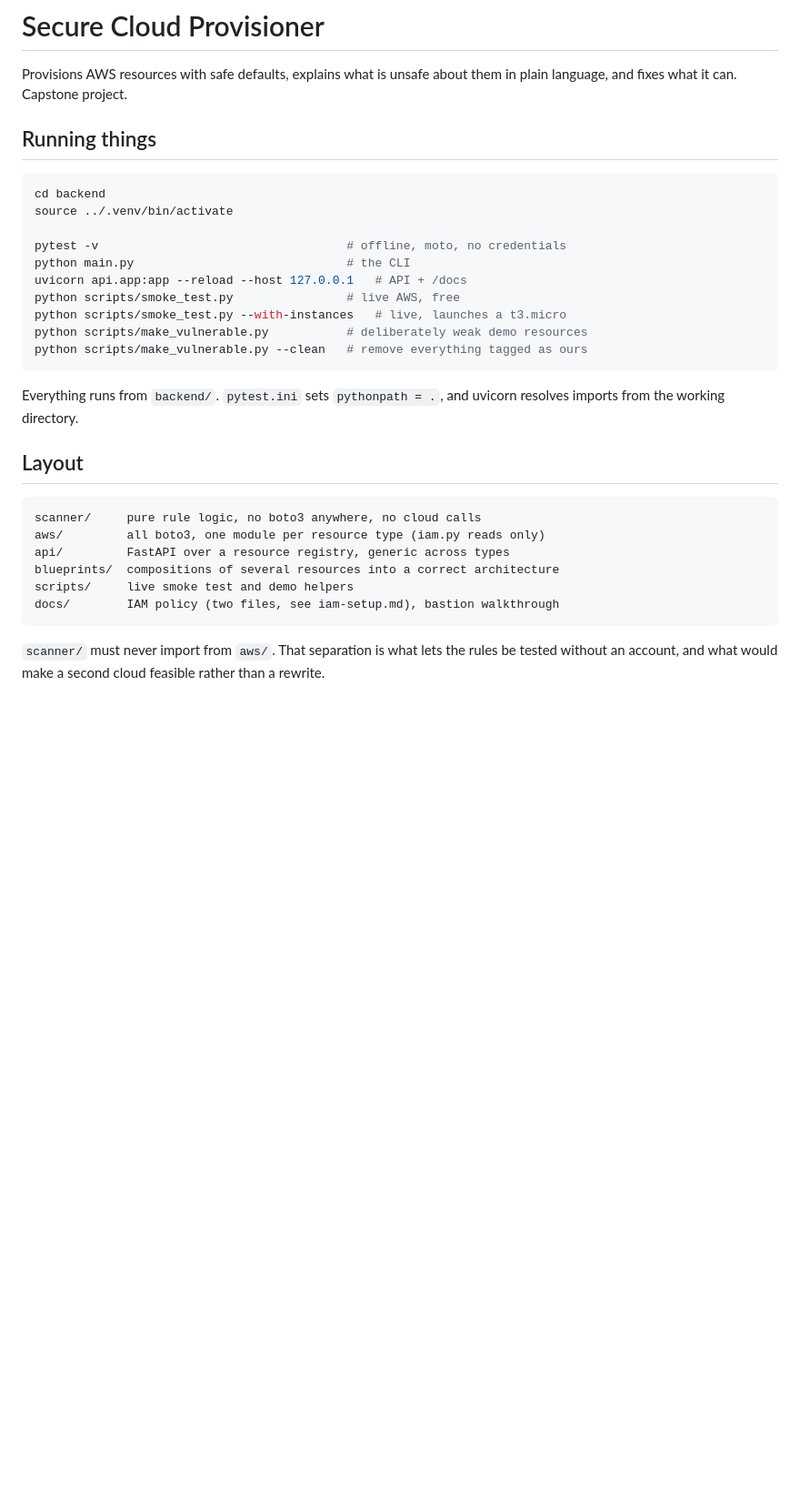
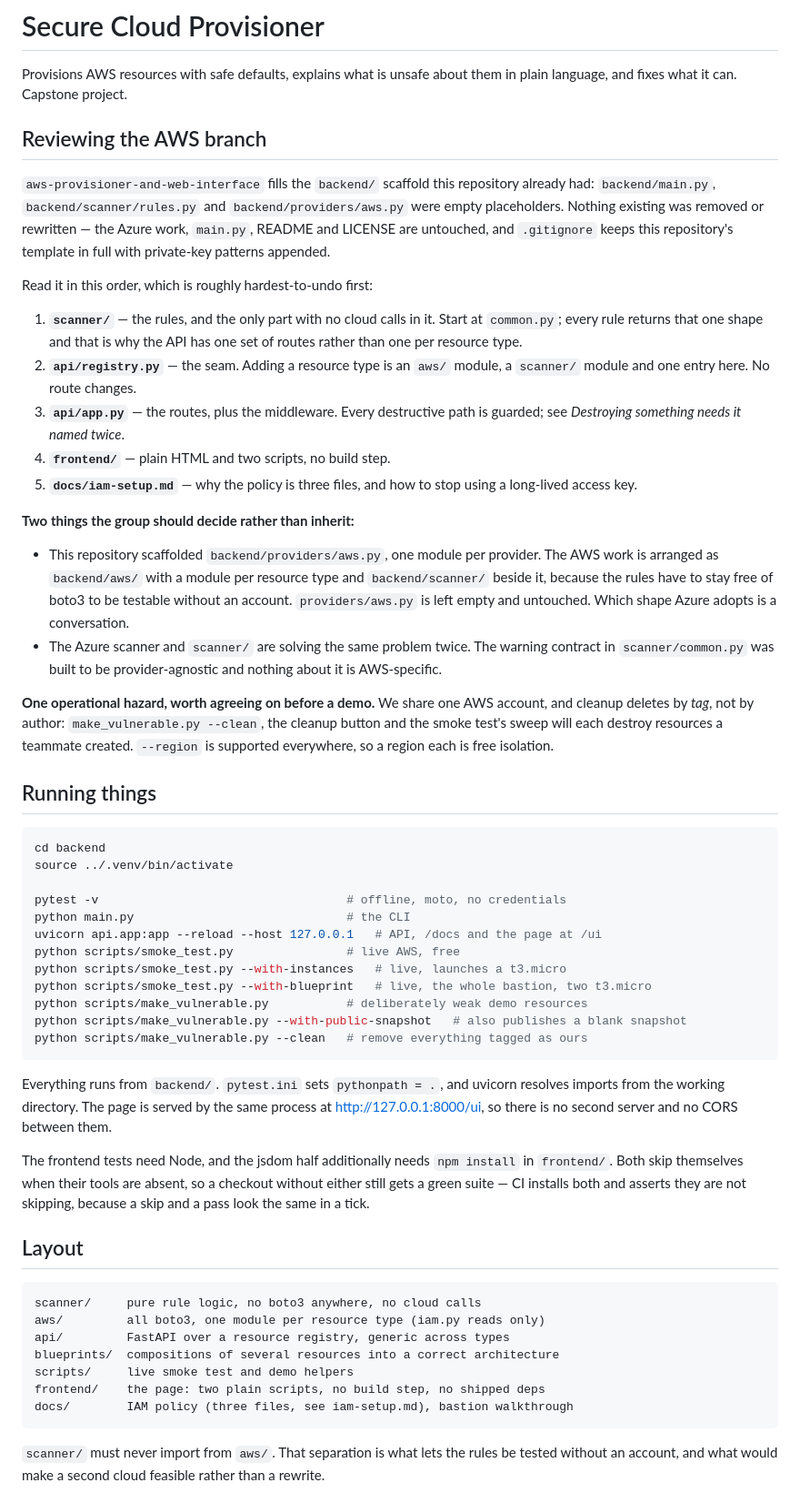
Before and after one commit to Hhhectic/secure-cloud-provisioner, a Markdown page: CLAUDE.md, the part around the change. Shown at 91% size. Rendered like a GitHub page; blank space fills up the shorter version.

Commit message:
Orient a reviewer, and bring the run instructions up to date
Adds a section for the group with a reading order, the two structural
questions that should be decided rather than inherited, and the one
operational hazard of sharing an account: cleanup deletes by tag and not
by author, so it will destroy a teammate's resources.

Running things had gone stale - no --with-blueprint, no
--with-public-snapshot, no mention that the page is served by the same
process at /ui, and nothing about the frontend tests needing Node and
jsdom. Layout was missing frontend/ and still said the IAM policy was
two files.

Every factual claim in the new section was checked against the tree
rather than written from memory: providers/aws.py is still empty, the
Azure files are byte-identical to their main, docs/ holds three policies,
package.json has devDependencies and no dependencies, and both new flags
exist.

Co-Authored-By: Claude Opus 5 <noreply@anthropic.com>

````diff
--- a/CLAUDE.md
+++ b/CLAUDE.md
@@ -2,6 +2,45 @@
 
 Provisions AWS resources with safe defaults, explains what is unsafe about them
 in plain language, and fixes what it can. Capstone project.
+
+## Reviewing the AWS branch
+
+`aws-provisioner-and-web-interface` fills the `backend/` scaffold this
+repository already had: `backend/main.py`, `backend/scanner/rules.py` and
+`backend/providers/aws.py` were empty placeholders. Nothing existing was
+removed or rewritten — the Azure work, `main.py`, README and LICENSE are
+untouched, and `.gitignore` keeps this repository's template in full with
+private-key patterns appended.
+
+Read it in this order, which is roughly hardest-to-undo first:
+
+1. **`scanner/`** — the rules, and the only part with no cloud calls in it.
+   Start at `common.py`; every rule returns that one shape and that is why
+   the API has one set of routes rather than one per resource type.
+2. **`api/registry.py`** — the seam. Adding a resource type is an `aws/`
+   module, a `scanner/` module and one entry here. No route changes.
+3. **`api/app.py`** — the routes, plus the middleware. Every destructive
+   path is guarded; see *Destroying something needs it named twice*.
+4. **`frontend/`** — plain HTML and two scripts, no build step.
+5. **`docs/iam-setup.md`** — why the policy is three files, and how to stop
+   using a long-lived access key.
+
+**Two things the group should decide rather than inherit:**
+
+- This repository scaffolded `backend/providers/aws.py`, one module per
+  provider. The AWS work is arranged as `backend/aws/` with a module per
+  resource type and `backend/scanner/` beside it, because the rules have to
+  stay free of boto3 to be testable without an account. `providers/aws.py` is
+  left empty and untouched. Which shape Azure adopts is a conversation.
+- The Azure scanner and `scanner/` are solving the same problem twice. The
+  warning contract in `scanner/common.py` was built to be provider-agnostic
+  and nothing about it is AWS-specific.
+
+**One operational hazard, worth agreeing on before a demo.** We share one AWS
+account, and cleanup deletes by *tag*, not by author: `make_vulnerable.py
+--clean`, the cleanup button and the smoke test's sweep will each destroy
+resources a teammate created. `--region` is supported everywhere, so a region
+each is free isolation.
 
 ## Running things
 
@@ -11,15 +50,25 @@ source ../.venv/bin/activate
 
 pytest -v                                   # offline, moto, no credentials
 python main.py                              # the CLI
-uvicorn api.app:app --reload --host 127.0.0.1   # API + /docs
+uvicorn api.app:app --reload --host 127.0.0.1   # API, /docs and the page at /ui
 python scripts/smoke_test.py                # live AWS, free
 python scripts/smoke_test.py --with-instances   # live, launches a t3.micro
+python scripts/smoke_test.py --with-blueprint   # live, the whole bastion, two t3.micro
 python scripts/make_vulnerable.py           # deliberately weak demo resources
+python scripts/make_vulnerable.py --with-public-snapshot   # also publishes a blank snapshot
 python scripts/make_vulnerable.py --clean   # remove everything tagged as ours
 ```
 
 Everything runs from `backend/`. `pytest.ini` sets `pythonpath = .`, and
-uvicorn resolves imports from the working directory.
+uvicorn resolves imports from the working directory. The page is served by the
+same process at <http://127.0.0.1:8000/ui>, so there is no second server and no
+CORS between them.
+
+The frontend tests need Node, and the jsdom half additionally needs
+`npm install` in `frontend/`. Both skip themselves when their tools are absent,
+so a checkout without either still gets a green suite — CI installs both and
+asserts they are not skipping, because a skip and a pass look the same in a
+tick.
 
 ## Layout
 
@@ -29,7 +78,8 @@ aws/         all boto3, one module per resource type (iam.py reads only)
 api/         FastAPI over a resource registry, generic across types
 blueprints/  compositions of several resources into a correct architecture
 scripts/     live smoke test and demo helpers
-docs/        IAM policy (two files, see iam-setup.md), bastion walkthrough
+frontend/    the page: two plain scripts, no build step, no shipped deps
+docs/        IAM policy (three files, see iam-setup.md), bastion walkthrough
 ```
 
 `scanner/` must never import from `aws/`. That separation is what lets the
````
